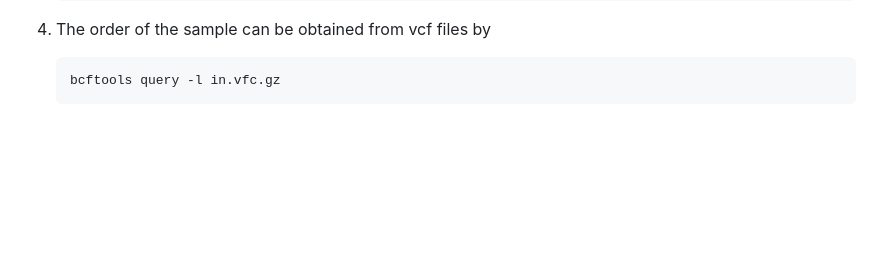
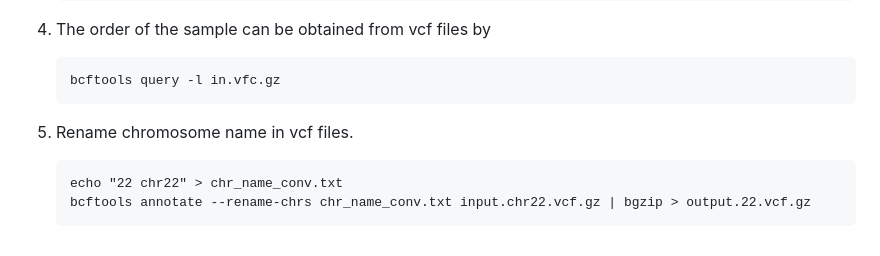
Before and after one commit to haplotype/kindred, a Markdown page: README.md, the part around the change. Rendered like a GitHub page; blank space fills up the shorter version.

```diff
--- a/README.md
+++ b/README.md
@@ -121,3 +121,8 @@ You will have in.vcf.gz (instead of in.vcf) and in.vcf.gz.tbi.
 4) The order of the sample can be obtained from vcf files by
 
        bcftools query -l in.vfc.gz
+
+5) Rename chromosome name in vcf files.
+
+       echo "22 chr22" > chr_name_conv.txt
+       bcftools annotate --rename-chrs chr_name_conv.txt input.chr22.vcf.gz | bgzip > output.22.vcf.gz
```
